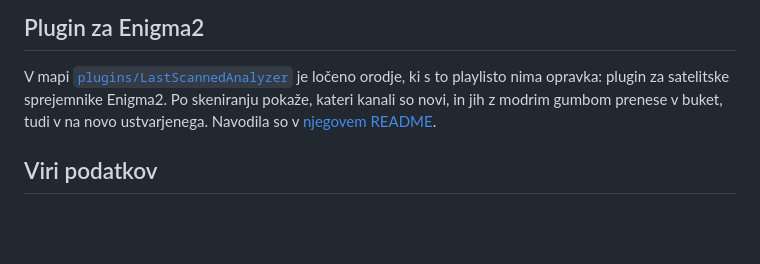
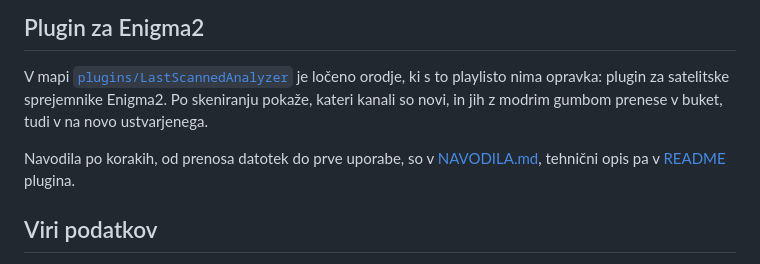
Before and after one commit to roni125-droid/iptv, a Markdown page: README.md, the part around the change. Drawn GitHub-style; blank space fills up the shorter version.

```diff
--- a/README.md
+++ b/README.md
@@ -285,8 +285,11 @@ ga zaženete z gumbom *Run workflow* v zavihku *Actions*.
 V mapi [`plugins/LastScannedAnalyzer`](plugins/LastScannedAnalyzer) je
 ločeno orodje, ki s to playlisto nima opravka: plugin za satelitske
 sprejemnike Enigma2. Po skeniranju pokaže, kateri kanali so novi, in jih z
-modrim gumbom prenese v buket, tudi v na novo ustvarjenega. Navodila so v
-[njegovem README](plugins/LastScannedAnalyzer/README.md).
+modrim gumbom prenese v buket, tudi v na novo ustvarjenega.
+
+Navodila po korakih, od prenosa datotek do prve uporabe, so v
+[NAVODILA.md](plugins/LastScannedAnalyzer/NAVODILA.md), tehnični opis pa v
+[README](plugins/LastScannedAnalyzer/README.md) plugina.
 
 ## Viri podatkov
 
```
Also changed, not shown: plugins/LastScannedAnalyzer/NAVODILA.md (added, +273 -0 lines), plugins/LastScannedAnalyzer/README.md (+3 -0 lines).
